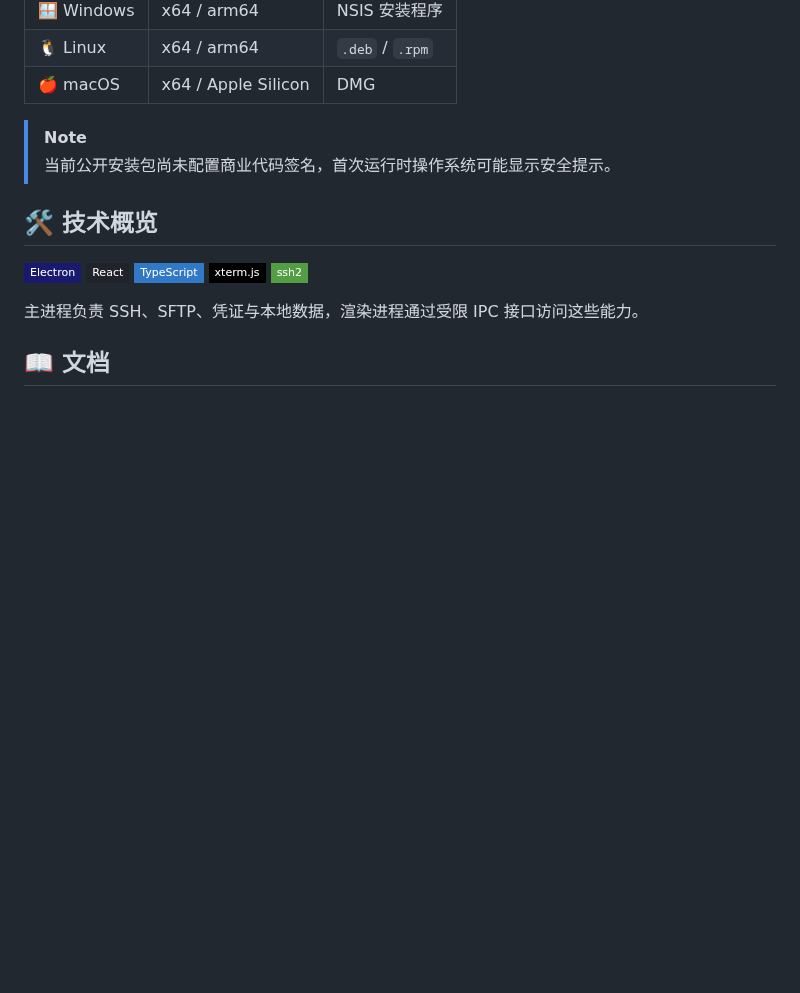
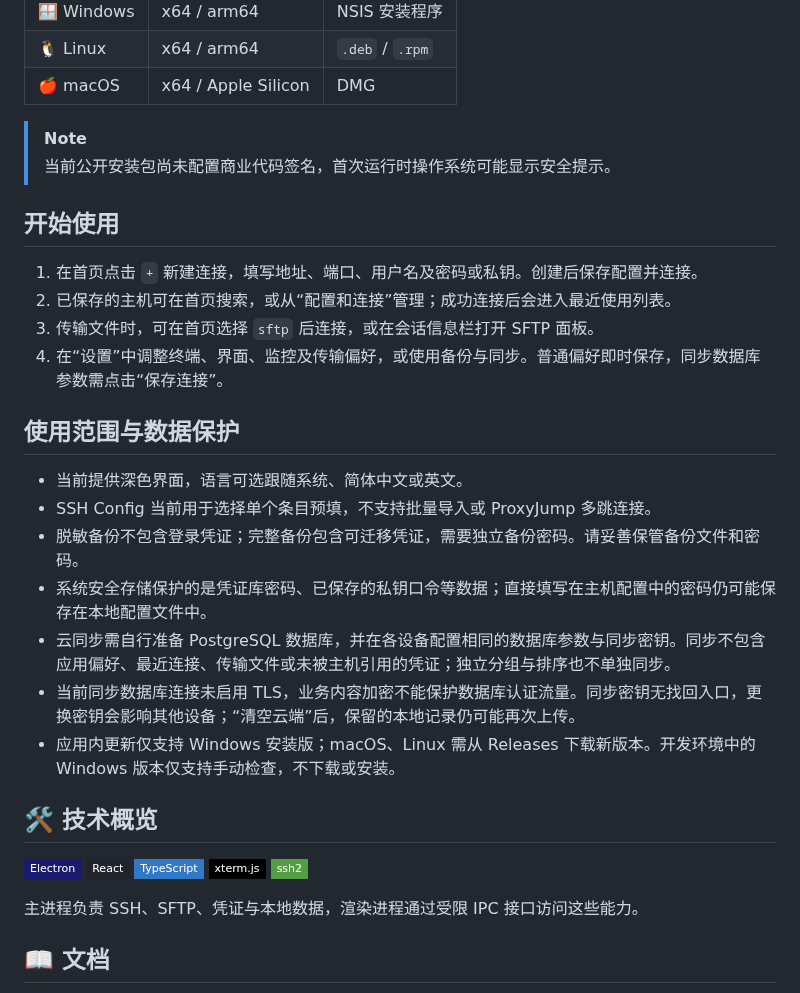
Before and after one commit to dunhanson/apex-ssh, a Markdown page: README.md, the part around one of its changes. GitHub-like rendering; badges without logos; blank space fills up the shorter version.

```diff
--- a/README.md
+++ b/README.md
@@ -68,6 +90,23 @@
 
 > [!NOTE]
 > 当前公开安装包尚未配置商业代码签名，首次运行时操作系统可能显示安全提示。
+
+## 开始使用
+
+1. 在首页点击 `+` 新建连接，填写地址、端口、用户名及密码或私钥。创建后保存配置并连接。
+2. 已保存的主机可在首页搜索，或从“配置和连接”管理；成功连接后会进入最近使用列表。
+3. 传输文件时，可在首页选择 `sftp` 后连接，或在会话信息栏打开 SFTP 面板。
+4. 在“设置”中调整终端、界面、监控及传输偏好，或使用备份与同步。普通偏好即时保存，同步数据库参数需点击“保存连接”。
+
+## 使用范围与数据保护
+
+- 当前提供深色界面，语言可选跟随系统、简体中文或英文。
+- SSH Config 当前用于选择单个条目预填，不支持批量导入或 ProxyJump 多跳连接。
+- 脱敏备份不包含登录凭证；完整备份包含可迁移凭证，需要独立备份密码。请妥善保管备份文件和密码。
+- 系统安全存储保护的是凭证库密码、已保存的私钥口令等数据；直接填写在主机配置中的密码仍可能保存在本地配置文件中。
+- 云同步需自行准备 PostgreSQL 数据库，并在各设备配置相同的数据库参数与同步密钥。同步不包含应用偏好、最近连接、传输文件或未被主机引用的凭证；独立分组与排序也不单独同步。
+- 当前同步数据库连接未启用 TLS，业务内容加密不能保护数据库认证流量。同步密钥无找回入口，更换密钥会影响其他设备；“清空云端”后，保留的本地记录仍可能再次上传。
+- 应用内更新仅支持 Windows 安装版；macOS、Linux 需从 Releases 下载新版本。开发环境中的 Windows 版本仅支持手动检查，不下载或安装。
 
 ## 🛠 技术概览
 
```
Also changed, not shown: other parts of README.md (+29 -7 lines), docs/images/软件界面.png.
